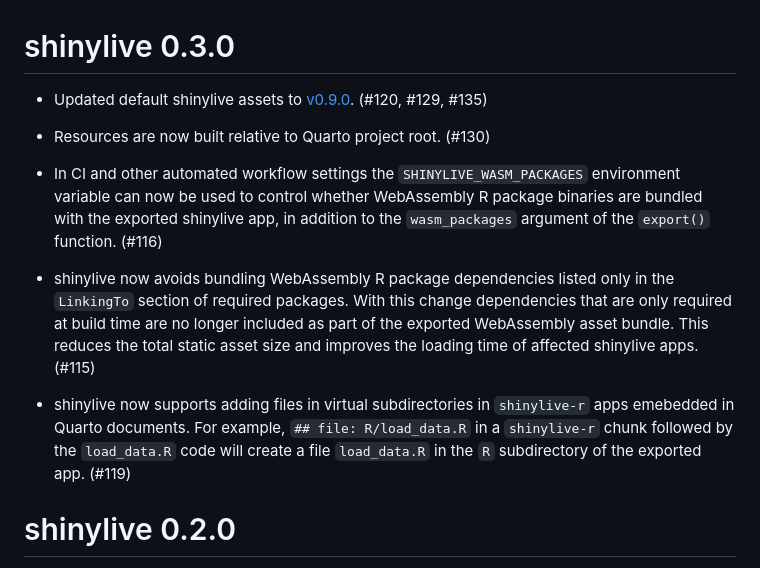
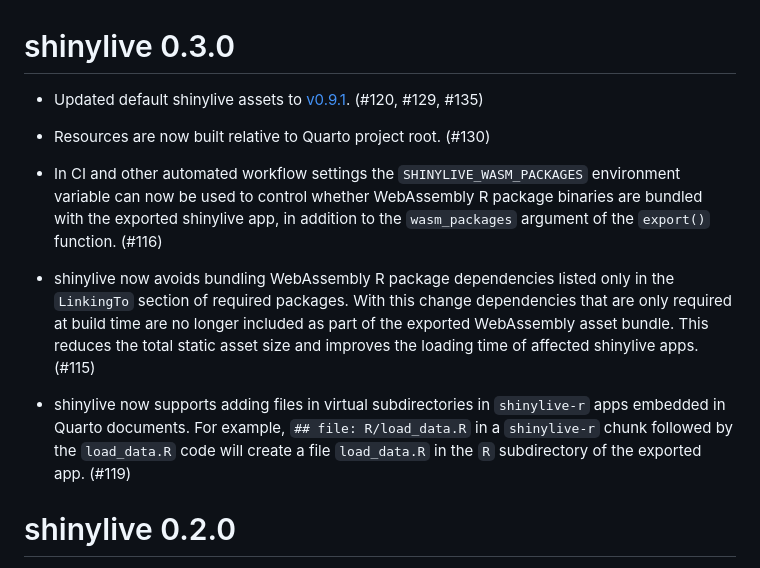
Before and after one commit to posit-dev/r-shinylive, a Markdown page: NEWS.md, the part around the change. Drawn GitHub-style.

Commit message:
chore: update NEWS

```diff
--- a/NEWS.md
+++ b/NEWS.md
@@ -1,6 +1,6 @@
 # shinylive 0.3.0
 
-* Updated default shinylive assets to [v0.9.0](https://github.com/posit-dev/shinylive/releases/tag/v0.9.0). (#120, #129, #135)
+* Updated default shinylive assets to [v0.9.1](https://github.com/posit-dev/shinylive/releases/tag/v0.9.1). (#120, #129, #135)
 
 * Resources are now built relative to Quarto project root. (#130)
 
@@ -8,7 +8,7 @@
 
 * shinylive now avoids bundling WebAssembly R package dependencies listed only in the `LinkingTo` section of required packages. With this change dependencies that are only required at build time are no longer included as part of the exported WebAssembly asset bundle. This reduces the total static asset size and improves the loading time of affected shinylive apps. (#115)
 
-* shinylive now supports adding files in virtual subdirectories in `shinylive-r` apps emebedded in Quarto documents. For example, `## file: R/load_data.R` in a `shinylive-r` chunk followed by the `load_data.R` code will create a file `load_data.R` in the `R` subdirectory of the exported app. (#119)
+* shinylive now supports adding files in virtual subdirectories in `shinylive-r` apps embedded in Quarto documents. For example, `## file: R/load_data.R` in a `shinylive-r` chunk followed by the `load_data.R` code will create a file `load_data.R` in the `R` subdirectory of the exported app. (#119)
 
 # shinylive 0.2.0
 
```
